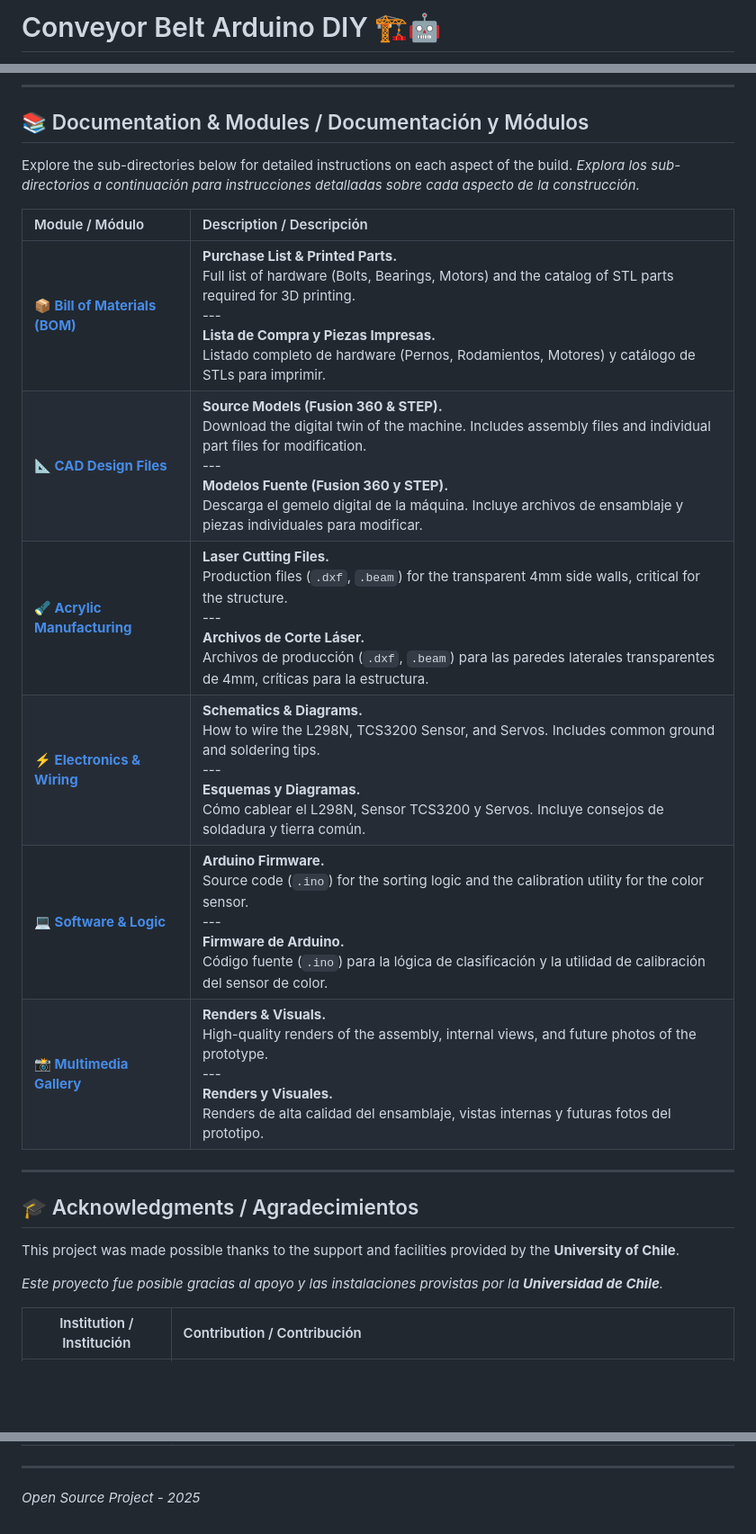
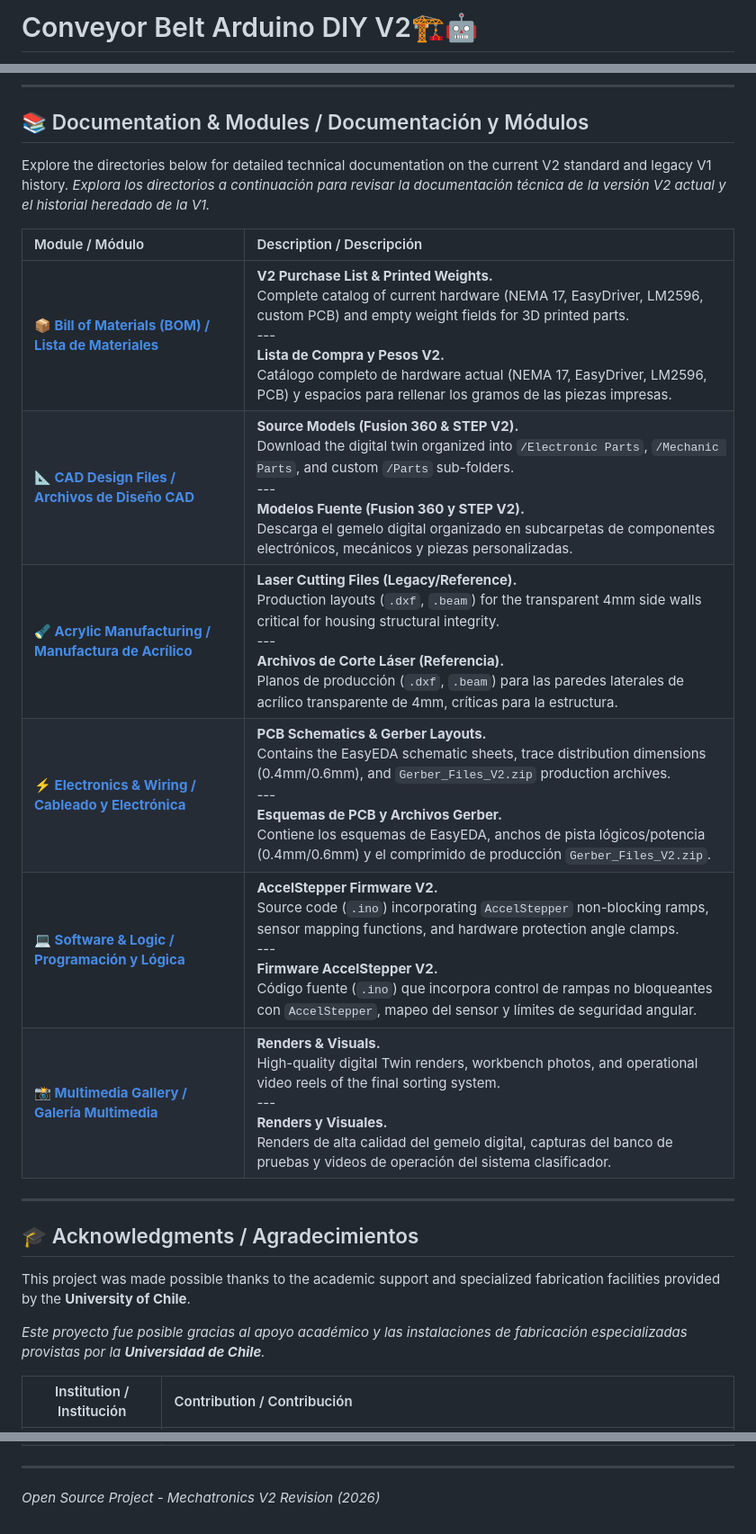
Before and after one commit to FernandoN23/Conveyor-Belt-Arduino-DIY, a Markdown page: README.md, 3 parts joined by grey strips. Shown at 90% size. GitHub-like rendering; blank space fills up the shorter version.

```diff
--- a/README.md
+++ b/README.md
@@ -1,2 +1,2 @@
-# Conveyor Belt Arduino DIY 🏗️🤖
+# Conveyor Belt Arduino DIY V2🏗️🤖
 
@@ -32,25 +57,25 @@ Controlado por un microcontrolador **Arduino**, este sistema utiliza un **Sensor
 
 ## 📚 Documentation & Modules / Documentación y Módulos
 
-Explore the sub-directories below for detailed instructions on each aspect of the build.
-*Explora los sub-directorios a continuación para instrucciones detalladas sobre cada aspecto de la construcción.*
+Explore the directories below for detailed technical documentation on the current V2 standard and legacy V1 history.
+*Explora los directorios a continuación para revisar la documentación técnica de la versión V2 actual y el historial heredado de la V1.*
 
 | Module / Módulo | Description / Descripción |
 | :--- | :--- |
-| **📦 [Bill of Materials (BOM)](./Conveyor-Belt-Arduino-V1/BOM%20v1/README.md)** | **Purchase List & Printed Parts.** <br>Full list of hardware (Bolts, Bearings, Motors) and the catalog of STL parts required for 3D printing.<br>---<br>**Lista de Compra y Piezas Impresas.**<br>Listado completo de hardware (Pernos, Rodamientos, Motores) y catálogo de STLs para imprimir. |
-| **📐 [CAD Design Files](./Conveyor-Belt-Arduino-V1/CAD%20v1/README.md)** | **Source Models (Fusion 360 & STEP).** <br>Download the digital twin of the machine. Includes assembly files and individual part files for modification.<br>---<br>**Modelos Fuente (Fusion 360 y STEP).**<br>Descarga el gemelo digital de la máquina. Incluye archivos de ensamblaje y piezas individuales para modificar. |
-| **🔦 [Acrylic Manufacturing](./Conveyor-Belt-Arduino-V1/Acrylic%20Wall%20Manufacturing/README.md)** | **Laser Cutting Files.** <br>Production files (`.dxf`, `.beam`) for the transparent 4mm side walls, critical for the structure.<br>---<br>**Archivos de Corte Láser.**<br>Archivos de producción (`.dxf`, `.beam`) para las paredes laterales transparentes de 4mm, críticas para la estructura. |
-| **⚡ [Electronics & Wiring](./Conveyor-Belt-Arduino-V1/Electronics%20v1/README.md)** | **Schematics & Diagrams.** <br>How to wire the L298N, TCS3200 Sensor, and Servos. Includes common ground and soldering tips.<br>---<br>**Esquemas y Diagramas.**<br>Cómo cablear el L298N, Sensor TCS3200 y Servos. Incluye consejos de soldadura y tierra común. |
-| **💻 [Software & Logic](./Conveyor-Belt-Arduino-V1/Code%20v1/README.md)** | **Arduino Firmware.** <br>Source code (`.ino`) for the sorting logic and the calibration utility for the color sensor.<br>---<br>**Firmware de Arduino.**<br>Código fuente (`.ino`) para la lógica de clasificación y la utilidad de calibración del sensor de color. |
-| **📸 [Multimedia Gallery](./Multimedia/README.md)** | **Renders & Visuals.** <br>High-quality renders of the assembly, internal views, and future photos of the prototype.<br>---<br>**Renders y Visuales.**<br>Renders de alta calidad del ensamblaje, vistas internas y futuras fotos del prototipo. |
+| **📦 [Bill of Materials (BOM) / Lista de Materiales](./Conveyor-Belt-Arduino-V2/BOM%20v2/README.md)** | **V2 Purchase List & Printed Weights.** <br>Complete catalog of current hardware (NEMA 17, EasyDriver, LM2596, custom PCB) and empty weight fields for 3D printed parts.<br>---<br>**Lista de Compra y Pesos V2.**<br>Catálogo completo de hardware actual (NEMA 17, EasyDriver, LM2596, PCB) y espacios para rellenar los gramos de las piezas impresas. |
+| **📐 [CAD Design Files / Archivos de Diseño CAD](./Conveyor-Belt-Arduino-V2/CAD%20v2/README.md)** | **Source Models (Fusion 360 & STEP V2).** <br>Download the digital twin organized into `/Electronic Parts`, `/Mechanic Parts`, and custom `/Parts` sub-folders.<br>---<br>**Modelos Fuente (Fusion 360 y STEP V2).**<br>Descarga el gemelo digital organizado en subcarpetas de componentes electrónicos, mecánicos y piezas personalizadas. |
+| **🔦 [Acrylic Manufacturing / Manufactura de Acrílico](./Conveyor-Belt-Arduino-V1/Acrylic%20Wall%20Manufacturing/README.md)** | **Laser Cutting Files (Legacy/Reference).** <br>Production layouts (`.dxf`, `.beam`) for the transparent 4mm side walls critical for housing structural integrity.<br>---<br>**Archivos de Corte Láser (Referencia).**<br>Planos de producción (`.dxf`, `.beam`) para las paredes laterales de acrílico transparente de 4mm, críticas para la estructura. |
+| **⚡ [Electronics & Wiring / Cableado y Electrónica](./Conveyor-Belt-Arduino-V2/Electronics%20v2/README.md)** | **PCB Schematics & Gerber Layouts.** <br>Contains the EasyEDA schematic sheets, trace distribution dimensions (0.4mm/0.6mm), and `Gerber_Files_V2.zip` production archives.<br>---<br>**Esquemas de PCB y Archivos Gerber.**<br>Contiene los esquemas de EasyEDA, anchos de pista lógicos/potencia (0.4mm/0.6mm) y el comprimido de producción `Gerber_Files_V2.zip`. |
+| **💻 [Software & Logic / Programación y Lógica](./Conveyor-Belt-Arduino-V2/Code%20v2/README.md)** | **AccelStepper Firmware V2.** <br>Source code (`.ino`) incorporating `AccelStepper` non-blocking ramps, sensor mapping functions, and hardware protection angle clamps.<br>---<br>**Firmware AccelStepper V2.**<br>Código fuente (`.ino`) que incorpora control de rampas no bloqueantes con `AccelStepper`, mapeo del sensor y límites de seguridad angular. |
+| **📸 [Multimedia Gallery / Galería Multimedia](./Multimedia/README.md)** | **Renders & Visuals.** <br>High-quality digital Twin renders, workbench photos, and operational video reels of the final sorting system.<br>---<br>**Renders y Visuales.**<br>Renders de alta calidad del gemelo digital, capturas del banco de pruebas y videos de operación del sistema clasificador. |
 
 ---
 
 ## 🎓 Acknowledgments / Agradecimientos
 
-This project was made possible thanks to the support and facilities provided by the **University of Chile**.
+This project was made possible thanks to the academic support and specialized fabrication facilities provided by the **University of Chile**.
 
-*Este proyecto fue posible gracias al apoyo y las instalaciones provistas por la **Universidad de Chile**.*
+*Este proyecto fue posible gracias al apoyo académico y las instalaciones de fabricación especializadas provistas por la **Universidad de Chile**.*
 
 | Institution / Institución | Contribution / Contribución |
 | :---: | :--- |
@@ -59,3 +84,3 @@ This project was made possible thanks to the support and facilities provided by
 
 ---
-*Open Source Project - 2025*
+*Open Source Project - Mechatronics V2 Revision (2026)*
```
Also changed, not shown: other parts of README.md (+38 -13 lines).
